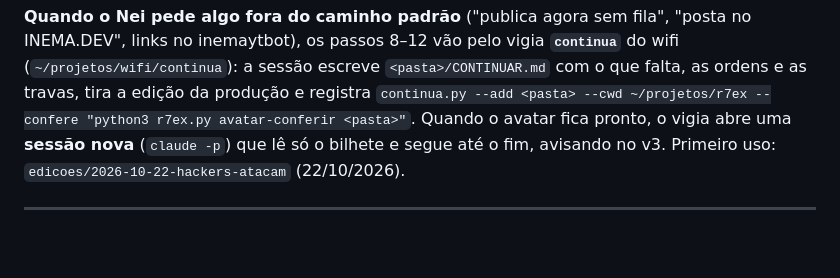
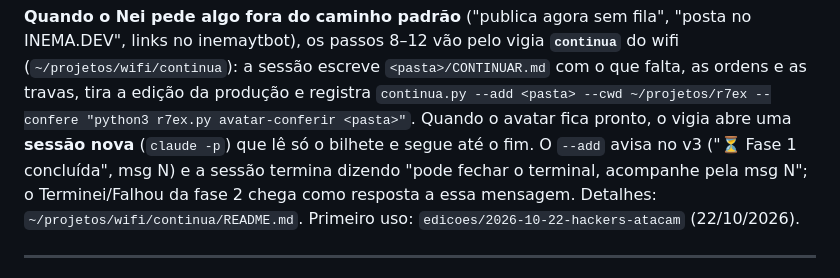
Before and after one commit to inematds/r7ex, a Markdown page: README.md, the part around the change. Rendered like a GitHub page; blank space fills up the shorter version.

Commit message:
README: fase 1 fecha com msg N no v3 (vigia continua)
Co-Authored-By: Claude Opus 5.5 <noreply@anthropic.com>

```diff
--- a/README.md
+++ b/README.md
@@ -66,7 +66,9 @@ o explicavideos nem o cardshorts.
 os passos 8–12 vão pelo vigia **`continua`** do wifi (`~/projetos/wifi/continua`): a sessão escreve
 `<pasta>/CONTINUAR.md` com o que falta, as ordens e as travas, tira a edição da produção e registra
 `continua.py --add <pasta> --cwd ~/projetos/r7ex --confere "python3 r7ex.py avatar-conferir <pasta>"`. Quando o avatar
-fica pronto, o vigia abre uma **sessão nova** (`claude -p`) que lê só o bilhete e segue até o fim, avisando no v3.
+fica pronto, o vigia abre uma **sessão nova** (`claude -p`) que lê só o bilhete e segue até o fim. O `--add` avisa no v3
+("⏳ Fase 1 concluída", msg N) e a sessão termina dizendo "pode fechar o terminal, acompanhe pela msg N"; o Terminei/Falhou
+da fase 2 chega como resposta a essa mensagem. Detalhes: `~/projetos/wifi/continua/README.md`.
 Primeiro uso: `edicoes/2026-10-22-hackers-atacam` (22/10/2026).
 
 ---
```
